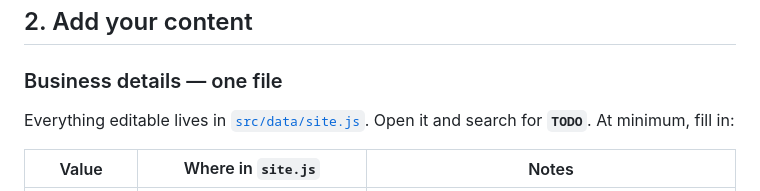
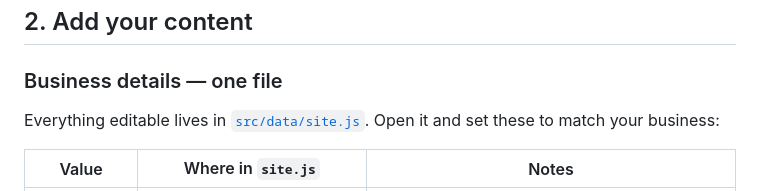
Before and after one commit to iamHarinda/iamharinda_com, a Markdown page: README.md, the part around the change. Rendered like a GitHub page.

Commit message:
auto: README.md
Co-Authored-By: Claude Sonnet 5 <noreply@anthropic.com>

```diff
--- a/README.md
+++ b/README.md
@@ -61,7 +61,7 @@ Other commands:
 ### Business details — one file
 
 Everything editable lives in [`src/data/site.js`](src/data/site.js). Open it and
-search for **`TODO`**. At minimum, fill in:
+set these to match your business:
 
 | Value | Where in `site.js` | Notes |
 | --- | --- | --- |
```
